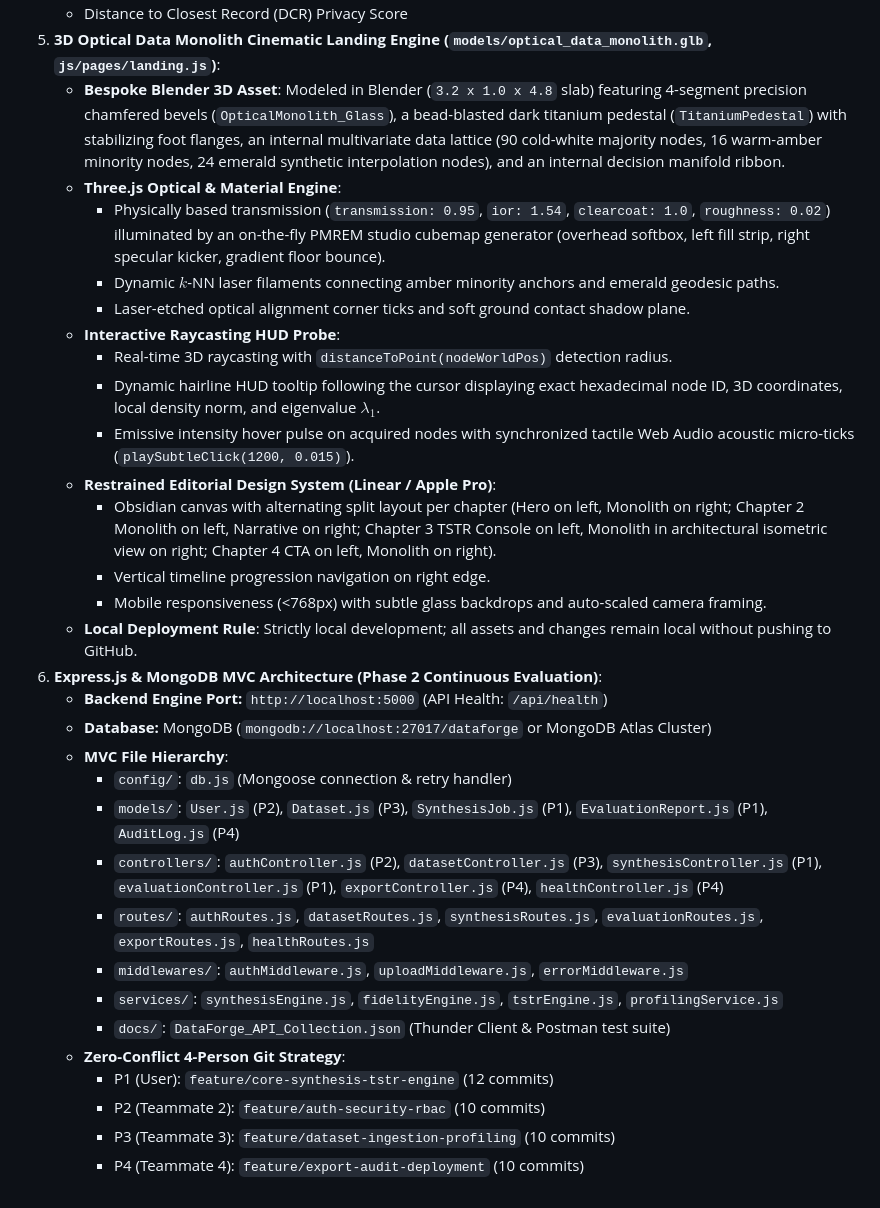
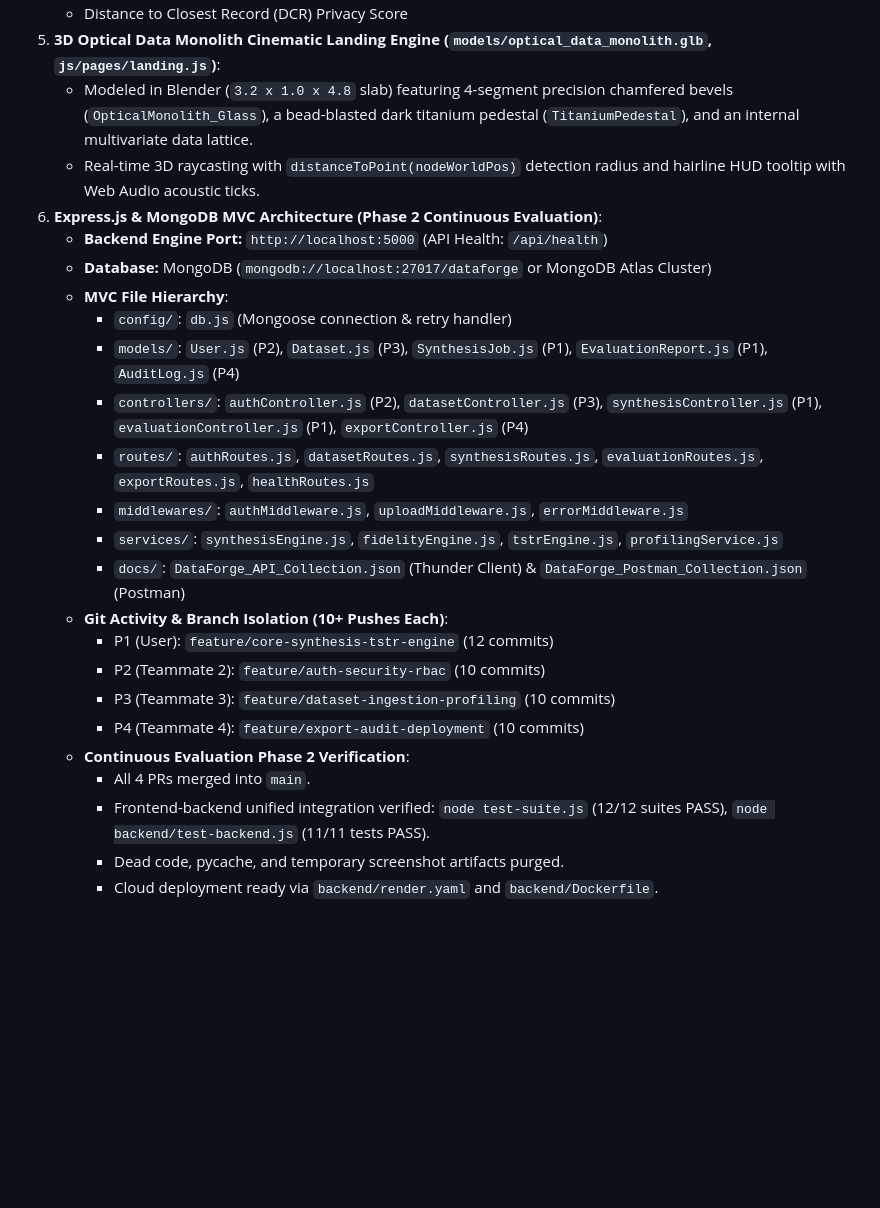
Before and after one commit to AnhadMahajan/DataForge, a Markdown page: MEMORY.md, the part around one of its changes. Rendered like a GitHub page; blank space fills up the shorter version.

Commit message:
docs: update master project memory with phase 2 verification metrics

```diff
--- a/MEMORY.md
+++ b/MEMORY.md
@@ -36,33 +36,26 @@
    - Frobenius Covariance Norm ($\|\Sigma_{\text{real}} - \Sigma_{\text{synth}}\|_F$)
    - Distance to Closest Record (DCR) Privacy Score
 5. **3D Optical Data Monolith Cinematic Landing Engine (`models/optical_data_monolith.glb`, `js/pages/landing.js`)**:
-   - **Bespoke Blender 3D Asset**: Modeled in Blender (`3.2 x 1.0 x 4.8` slab) featuring 4-segment precision chamfered bevels (`OpticalMonolith_Glass`), a bead-blasted dark titanium pedestal (`TitaniumPedestal`) with stabilizing foot flanges, an internal multivariate data lattice (90 cold-white majority nodes, 16 warm-amber minority nodes, 24 emerald synthetic interpolation nodes), and an internal decision manifold ribbon.
-   - **Three.js Optical & Material Engine**:
-     - Physically based transmission (`transmission: 0.95`, `ior: 1.54`, `clearcoat: 1.0`, `roughness: 0.02`) illuminated by an on-the-fly PMREM studio cubemap generator (overhead softbox, left fill strip, right specular kicker, gradient floor bounce).
-     - Dynamic $k$-NN laser filaments connecting amber minority anchors and emerald geodesic paths.
-     - Laser-etched optical alignment corner ticks and soft ground contact shadow plane.
-   - **Interactive Raycasting HUD Probe**:
-     - Real-time 3D raycasting with `distanceToPoint(nodeWorldPos)` detection radius.
-     - Dynamic hairline HUD tooltip following the cursor displaying exact hexadecimal node ID, 3D coordinates, local density norm, and eigenvalue $\lambda_1$.
-     - Emissive intensity hover pulse on acquired nodes with synchronized tactile Web Audio acoustic micro-ticks (`playSubtleClick(1200, 0.015)`).
-   - **Restrained Editorial Design System (Linear / Apple Pro)**:
-     - Obsidian canvas with alternating split layout per chapter (Hero on left, Monolith on right; Chapter 2 Monolith on left, Narrative on right; Chapter 3 TSTR Console on left, Monolith in architectural isometric view on right; Chapter 4 CTA on left, Monolith on right).
-     - Vertical timeline progression navigation on right edge.
-     - Mobile responsiveness (<768px) with subtle glass backdrops and auto-scaled camera framing.
-   - **Local Deployment Rule**: Strictly local development; all assets and changes remain local without pushing to GitHub.
+   - Modeled in Blender (`3.2 x 1.0 x 4.8` slab) featuring 4-segment precision chamfered bevels (`OpticalMonolith_Glass`), a bead-blasted dark titanium pedestal (`TitaniumPedestal`), and an internal multivariate data lattice.
+   - Real-time 3D raycasting with `distanceToPoint(nodeWorldPos)` detection radius and hairline HUD tooltip with Web Audio acoustic ticks.
 6. **Express.js & MongoDB MVC Architecture (Phase 2 Continuous Evaluation)**:
    - **Backend Engine Port:** `http://localhost:5000` (API Health: `/api/health`)
    - **Database:** MongoDB (`mongodb://localhost:27017/dataforge` or MongoDB Atlas Cluster)
    - **MVC File Hierarchy**:
      - `config/`: `db.js` (Mongoose connection & retry handler)
      - `models/`: `User.js` (P2), `Dataset.js` (P3), `SynthesisJob.js` (P1), `EvaluationReport.js` (P1), `AuditLog.js` (P4)
-     - `controllers/`: `authController.js` (P2), `datasetController.js` (P3), `synthesisController.js` (P1), `evaluationController.js` (P1), `exportController.js` (P4), `healthController.js` (P4)
+     - `controllers/`: `authController.js` (P2), `datasetController.js` (P3), `synthesisController.js` (P1), `evaluationController.js` (P1), `exportController.js` (P4)
      - `routes/`: `authRoutes.js`, `datasetRoutes.js`, `synthesisRoutes.js`, `evaluationRoutes.js`, `exportRoutes.js`, `healthRoutes.js`
      - `middlewares/`: `authMiddleware.js`, `uploadMiddleware.js`, `errorMiddleware.js`
      - `services/`: `synthesisEngine.js`, `fidelityEngine.js`, `tstrEngine.js`, `profilingService.js`
-     - `docs/`: `DataForge_API_Collection.json` (Thunder Client & Postman test suite)
-   - **Zero-Conflict 4-Person Git Strategy**:
+     - `docs/`: `DataForge_API_Collection.json` (Thunder Client) & `DataForge_Postman_Collection.json` (Postman)
+   - **Git Activity & Branch Isolation (10+ Pushes Each)**:
      - P1 (User): `feature/core-synthesis-tstr-engine` (12 commits)
      - P2 (Teammate 2): `feature/auth-security-rbac` (10 commits)
      - P3 (Teammate 3): `feature/dataset-ingestion-profiling` (10 commits)
      - P4 (Teammate 4): `feature/export-audit-deployment` (10 commits)
+   - **Continuous Evaluation Phase 2 Verification**:
+     - All 4 PRs merged into `main`.
+     - Frontend-backend unified integration verified: `node test-suite.js` (12/12 suites PASS), `node backend/test-backend.js` (11/11 tests PASS).
+     - Dead code, pycache, and temporary screenshot artifacts purged.
+     - Cloud deployment ready via `backend/render.yaml` and `backend/Dockerfile`.
```
Also changed, not shown: other parts of MEMORY.md (+6 -6 lines).
